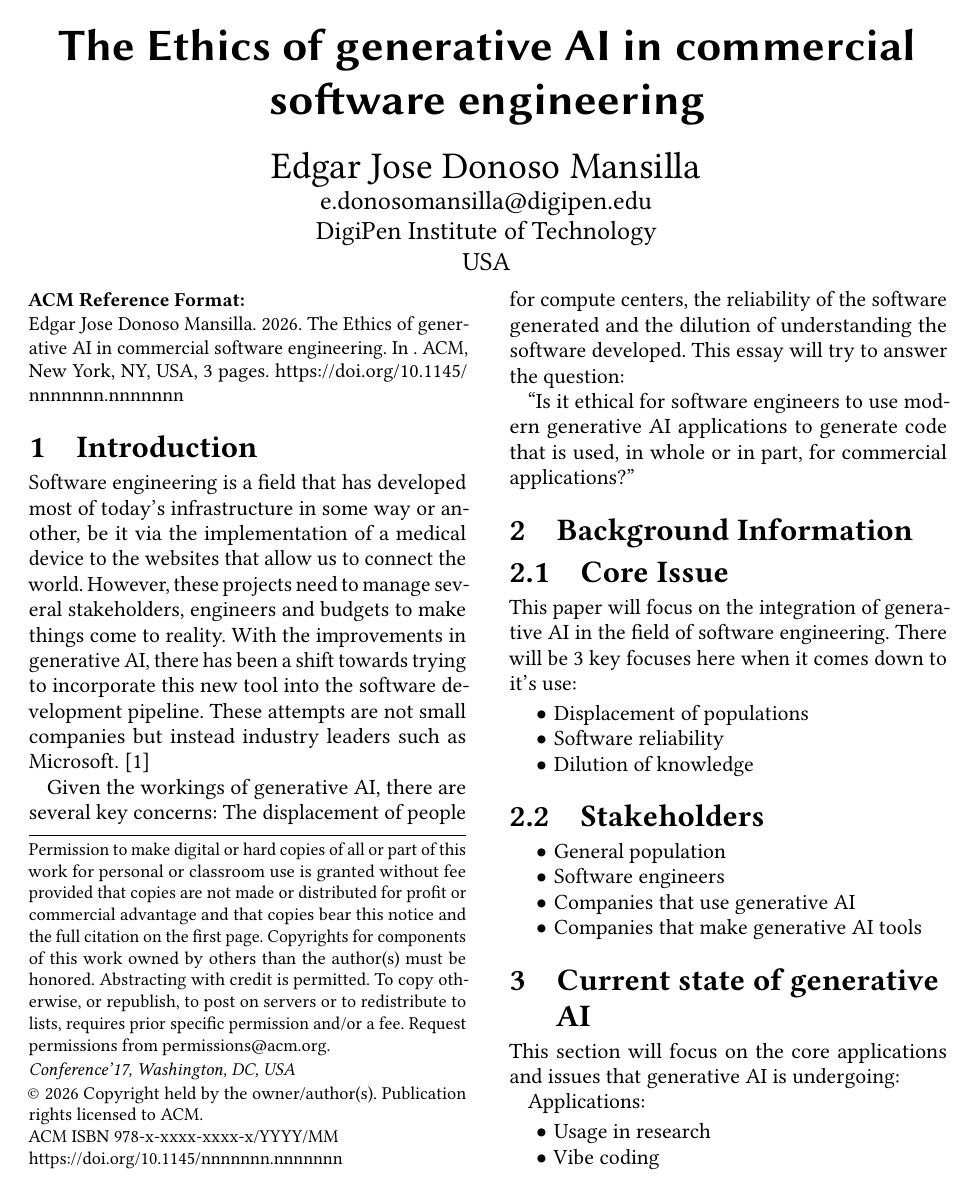
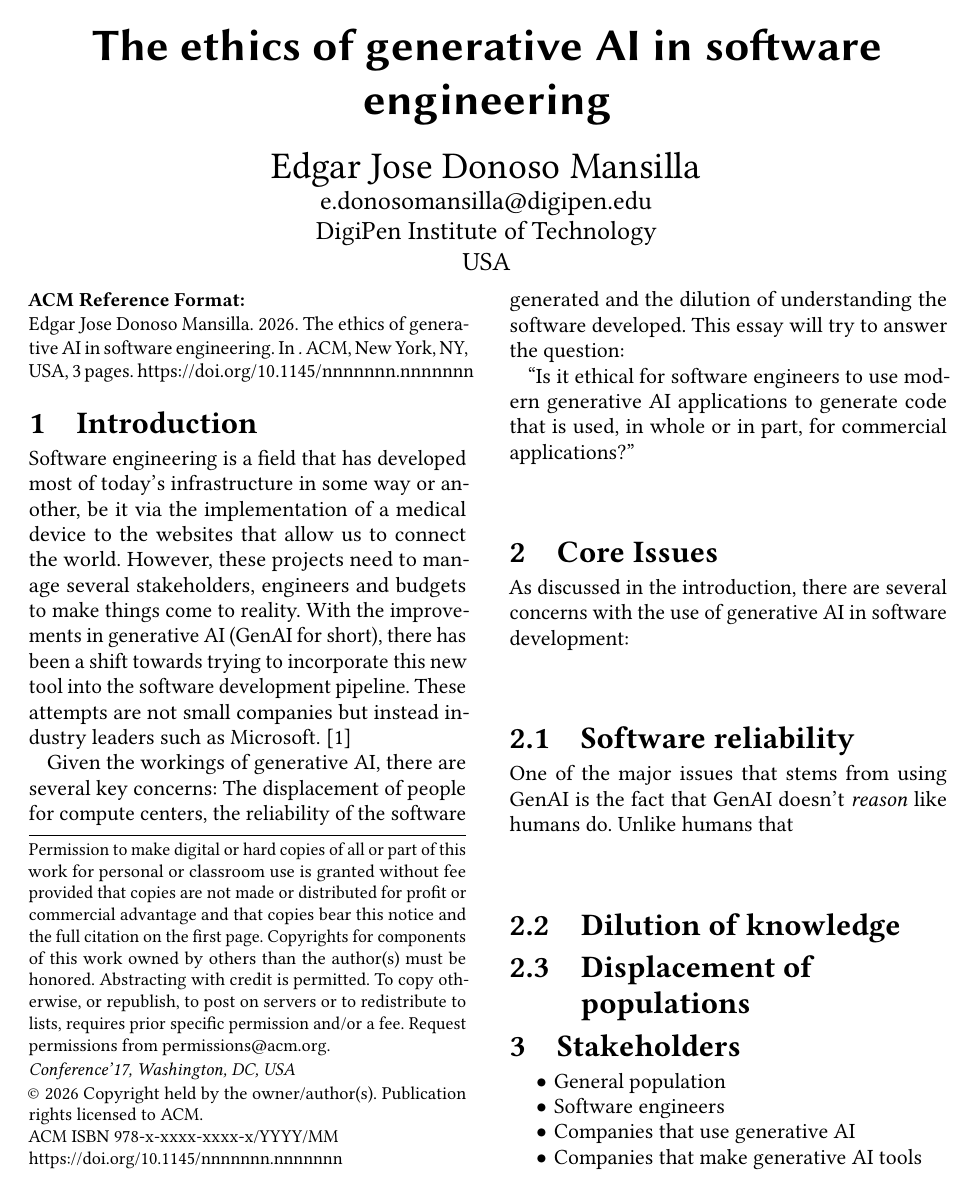
Before and after one commit to CrispyTonkatsu/cs205-paper-3, a LaTeX paper (main.tex, which reads src/background-information.tex): page 1 of 3. Compiled offline with pdfLaTeX.

Commit message:
Started writing the background information

```diff
--- a/main.tex
+++ b/main.tex
@@ -5,7 +5,7 @@
 \usepackage{listings}
 \usepackage{xcolor}
 
-\title[CS205 Paper 3]{The Ethics of generative AI in commercial software engineering}
+\title[CS205 Paper 3]{The ethics of generative AI in software engineering}
 
 \author{Edgar Jose Donoso Mansilla}
 \email{e.donosomansilla@digipen.edu}
@@ -20,7 +20,7 @@
 \maketitle
 
 \section{Introduction}
-Software engineering is a field that has developed most of today's infrastructure in some way or another, be it via the implementation of a medical device to the websites that allow us to connect the world. However, these projects need to manage several stakeholders, engineers and budgets to make things come to reality. With the improvements in generative AI, there has been a shift towards trying to incorporate this new tool into the software development pipeline. These attempts are not small companies but instead industry leaders such as Microsoft. \cite{microsoft-ai-future}
+Software engineering is a field that has developed most of today's infrastructure in some way or another, be it via the implementation of a medical device to the websites that allow us to connect the world. However, these projects need to manage several stakeholders, engineers and budgets to make things come to reality. With the improvements in generative AI (GenAI for short), there has been a shift towards trying to incorporate this new tool into the software development pipeline. These attempts are not small companies but instead industry leaders such as Microsoft. \cite{microsoft-ai-future}
 
 Given the workings of generative AI, there are several key concerns: The displacement of people for compute centers, the reliability of the software generated and the dilution of understanding the software developed. This essay will try to answer the question:
 
--- a/src/background-information.tex
+++ b/src/background-information.tex
@@ -1,14 +1,13 @@
-\section{Background Information}
+\section{Core Issues}
+As discussed in the introduction, there are several concerns with the use of generative AI in software development:
 
-\subsection{Core Issue}
-This paper will focus on the integration of generative AI in the field of software engineering. There will be 3 key focuses here when it comes down to it's use:
-\begin{itemize}
-	\item{Displacement of populations}
-	\item{Software reliability}
-	\item{Dilution of knowledge}
-\end{itemize}
+\subsection{Software reliability}
+One of the major issues that stems from using GenAI is the fact that GenAI doesn't \textit{reason} like humans do. Unlike humans that
 
-\subsection{Stakeholders}
+\subsection{Dilution of knowledge}
+\subsection{Displacement of populations}
+
+\section{Stakeholders}
 \begin{itemize}
 	\item{General population}
 	\item{Software engineers}
```
Also changed, not shown: main.pdf, 6 other files.
